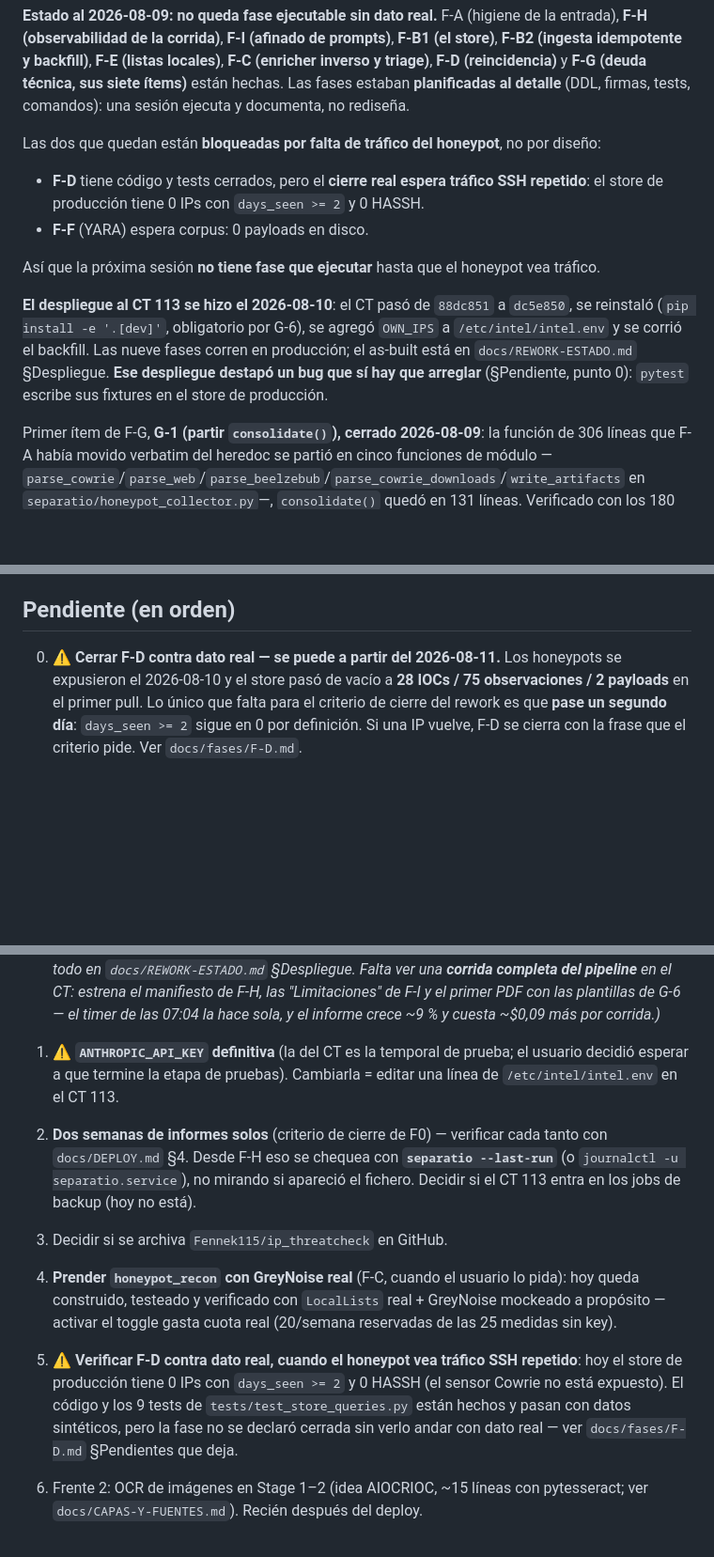
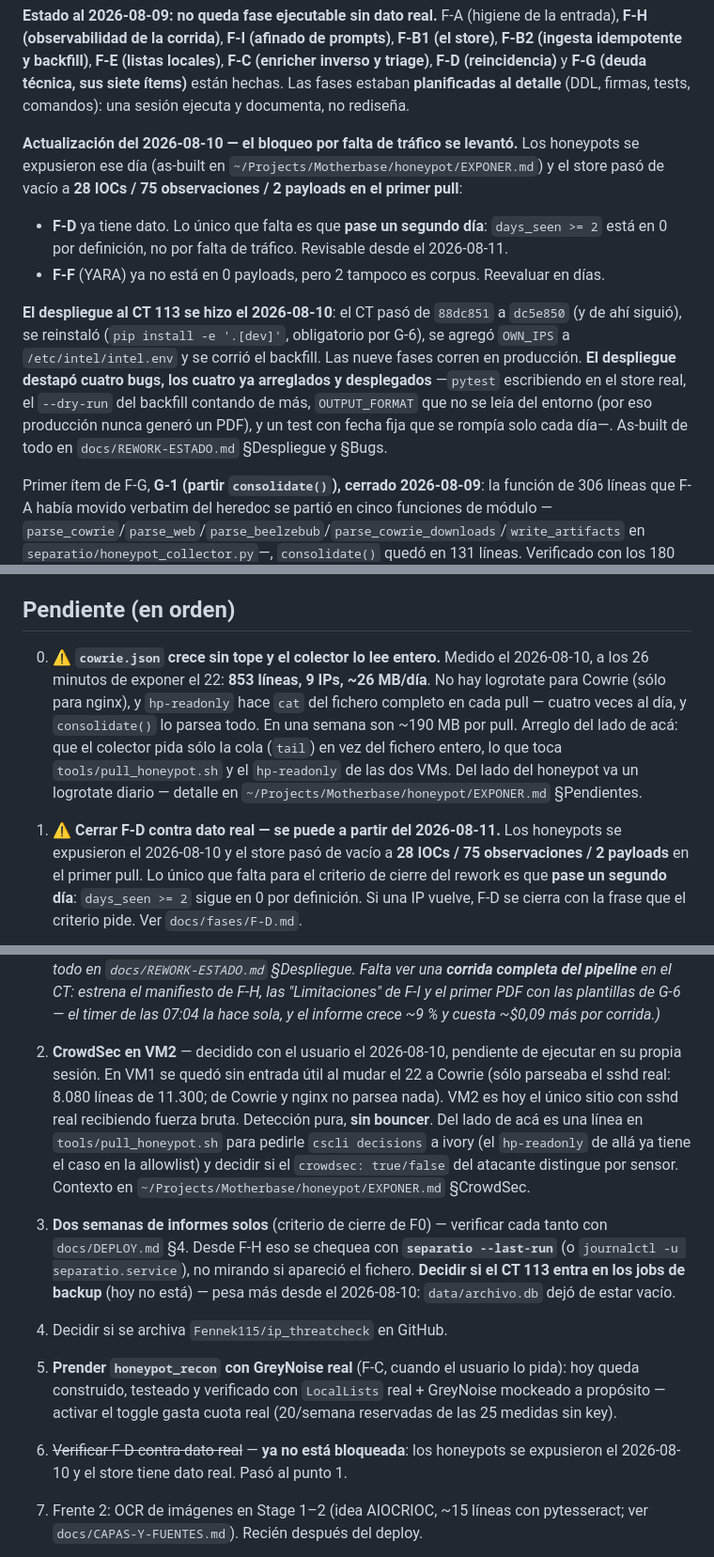
Before and after one commit to Fennek115/separatio, a Markdown page: CLAUDE.md, 3 parts joined by grey strips. Shown at 94% size. GitHub-like rendering; blank space fills up the shorter version.

Commit message:
pendientes al cierre de la sesion del 2026-08-10
Se limpia la lista de pendientes, que tenia dos entradas ya cumplidas (la
ANTHROPIC_API_KEY definitiva, puesta y validada contra la API) y F-D duplicada.

Entra un pendiente operativo nuevo, con numeros medidos: cowrie.json crece
~26 MB/dia (853 lineas y 9 IPs distintas en los primeros 26 minutos de exponer
el 22) y no hay logrotate para Cowrie, mientras hp-readonly hace cat del fichero
entero en cada pull, cuatro veces al dia. En una semana son ~190 MB por pull.

Y queda anotada la decision de instalar CrowdSec en VM2: en VM1 se quedo sin
entrada util al mudar el 22 a Cowrie (solo parsea el sshd real; de Cowrie y
nginx no parsea nada).

```diff
--- a/CLAUDE.md
+++ b/CLAUDE.md
@@ -31,19 +31,21 @@ fase en `docs/fases/`.
 **planificadas al detalle** (DDL, firmas, tests, comandos): una sesión ejecuta y documenta, no
 rediseña.
 
-Las dos que quedan están **bloqueadas por falta de tráfico del honeypot**, no por diseño:
+**Actualización del 2026-08-10 — el bloqueo por falta de tráfico se levantó.** Los honeypots se
+expusieron ese día (as-built en `~/Projects/Motherbase/honeypot/EXPONER.md`) y el store pasó de
+vacío a **28 IOCs / 75 observaciones / 2 payloads en el primer pull**:
 
-- **F-D** tiene código y tests cerrados, pero el **cierre real espera tráfico SSH repetido**: el
-  store de producción tiene 0 IPs con `days_seen >= 2` y 0 HASSH.
-- **F-F** (YARA) espera corpus: 0 payloads en disco.
+- **F-D** ya tiene dato. Lo único que falta es que **pase un segundo día**: `days_seen >= 2` está
+  en 0 por definición, no por falta de tráfico. Revisable desde el 2026-08-11.
+- **F-F** (YARA) ya no está en 0 payloads, pero 2 tampoco es corpus. Reevaluar en días.
 
-Así que la próxima sesión **no tiene fase que ejecutar** hasta que el honeypot vea tráfico.
-
-**El despliegue al CT 113 se hizo el 2026-08-10**: el CT pasó de `88dc851` a `dc5e850`, se
-reinstaló (`pip install -e '.[dev]'`, obligatorio por G-6), se agregó `OWN_IPS` a
-`/etc/intel/intel.env` y se corrió el backfill. Las nueve fases corren en producción; el as-built
-está en `docs/REWORK-ESTADO.md` §Despliegue. **Ese despliegue destapó un bug que sí hay que
-arreglar** (§Pendiente, punto 0): `pytest` escribe sus fixtures en el store de producción.
+**El despliegue al CT 113 se hizo el 2026-08-10**: el CT pasó de `88dc851` a `dc5e850` (y de ahí
+siguió), se reinstaló (`pip install -e '.[dev]'`, obligatorio por G-6), se agregó `OWN_IPS` a
+`/etc/intel/intel.env` y se corrió el backfill. Las nueve fases corren en producción. **El
+despliegue destapó cuatro bugs, los cuatro ya arreglados y desplegados** —`pytest` escribiendo en
+el store real, el `--dry-run` del backfill contando de más, `OUTPUT_FORMAT` que no se leía del
+entorno (por eso producción nunca generó un PDF), y un test con fecha fija que se rompía solo cada
+día—. As-built de todo en `docs/REWORK-ESTADO.md` §Despliegue y §Bugs.
 
 Primer ítem de F-G, **G-1 (partir `consolidate()`), cerrado 2026-08-09**: la función de 306 líneas
 que F-A había movido verbatim del heredoc se partió en cinco funciones de módulo —
@@ -305,7 +307,14 @@ desmontaron — las pruebas van en contenedores).
 
 ## Pendiente (en orden)
 
-0. ⚠️ **Cerrar F-D contra dato real — se puede a partir del 2026-08-11.** Los honeypots se
+0. ⚠️ **`cowrie.json` crece sin tope y el colector lo lee entero.** Medido el 2026-08-10, a los 26
+   minutos de exponer el 22: **853 líneas, 9 IPs, ~26 MB/día**. No hay logrotate para Cowrie (sólo
+   para nginx), y `hp-readonly` hace `cat` del fichero completo en cada pull — cuatro veces al día,
+   y `consolidate()` lo parsea todo. En una semana son ~190 MB por pull. Arreglo del lado de acá:
+   que el colector pida sólo la cola (`tail`) en vez del fichero entero, lo que toca
+   `tools/pull_honeypot.sh` y el `hp-readonly` de las dos VMs. Del lado del honeypot va un
+   logrotate diario — detalle en `~/Projects/Motherbase/honeypot/EXPONER.md` §Pendientes.
+1. ⚠️ **Cerrar F-D contra dato real — se puede a partir del 2026-08-11.** Los honeypots se
    expusieron el 2026-08-10 y el store pasó de vacío a **28 IOCs / 75 observaciones / 2 payloads**
    en el primer pull. Lo único que falta para el criterio de cierre del rework es que **pase un
    segundo día**: `days_seen >= 2` sigue en 0 por definición. Si una IP vuelve, F-D se cierra con
@@ -325,22 +334,24 @@ desmontaron — las pruebas van en contenedores).
    completa del pipeline** en el CT: estrena el manifiesto de F-H, las "Limitaciones" de F-I y el
    primer PDF con las plantillas de G-6 — el timer de las 07:04 la hace sola, y el informe crece
    ~9 % y cuesta ~$0,09 más por corrida.)*
-1. ⚠️ **`ANTHROPIC_API_KEY` definitiva** (la del CT es la temporal de prueba; el usuario decidió
-   esperar a que termine la etapa de pruebas). Cambiarla = editar una línea de
-   `/etc/intel/intel.env` en el CT 113.
-2. **Dos semanas de informes solos** (criterio de cierre de F0) — verificar cada tanto con
+2. **CrowdSec en VM2** — decidido con el usuario el 2026-08-10, pendiente de ejecutar en su propia
+   sesión. En VM1 se quedó sin entrada útil al mudar el 22 a Cowrie (sólo parseaba el sshd real:
+   8.080 líneas de 11.300; de Cowrie y nginx no parsea nada). VM2 es hoy el único sitio con sshd
+   real recibiendo fuerza bruta. Detección pura, **sin bouncer**. Del lado de acá es una línea en
+   `tools/pull_honeypot.sh` para pedirle `cscli decisions` a ivory (el `hp-readonly` de allá ya
+   tiene el caso en la allowlist) y decidir si el `crowdsec: true/false` del atacante distingue por
+   sensor. Contexto en `~/Projects/Motherbase/honeypot/EXPONER.md` §CrowdSec.
+3. **Dos semanas de informes solos** (criterio de cierre de F0) — verificar cada tanto con
    `docs/DEPLOY.md` §4. Desde F-H eso se chequea con **`separatio --last-run`** (o
-   `journalctl -u separatio.service`), no mirando si apareció el fichero. Decidir si el CT 113
-   entra en los jobs de backup (hoy no está).
+   `journalctl -u separatio.service`), no mirando si apareció el fichero. **Decidir si el CT 113
+   entra en los jobs de backup** (hoy no está) — pesa más desde el 2026-08-10: `data/archivo.db`
+   dejó de estar vacío.
 3. Decidir si se archiva `Fennek115/ip_threatcheck` en GitHub.
 4. **Prender `honeypot_recon` con GreyNoise real** (F-C, cuando el usuario lo pida): hoy queda
    construido, testeado y verificado con `LocalLists` real + GreyNoise mockeado a propósito — activar
    el toggle gasta cuota real (20/semana reservadas de las 25 medidas sin key).
-5. ⚠️ **Verificar F-D contra dato real, cuando el honeypot vea tráfico SSH repetido**: hoy el store
-   de producción tiene 0 IPs con `days_seen >= 2` y 0 HASSH (el sensor Cowrie no está expuesto). El
-   código y los 9 tests de `tests/test_store_queries.py` están hechos y pasan con datos sintéticos,
-   pero la fase no se declaró cerrada sin verlo andar con dato real — ver `docs/fases/F-D.md`
-   §Pendientes que deja.
+5. ~~Verificar F-D contra dato real~~ — **ya no está bloqueada**: los honeypots se expusieron
+   el 2026-08-10 y el store tiene dato real. Pasó al punto 1.
 6. Frente 2: OCR de imágenes en Stage 1–2 (idea AIOCRIOC, ~15 líneas con pytesseract;
    ver `docs/CAPAS-Y-FUENTES.md`). Recién después del deploy.
 7. Bugs menores conocidos: ~~enricher OpenPhish falla **a veces** con "Invalid IPv6 URL"~~ y
```
